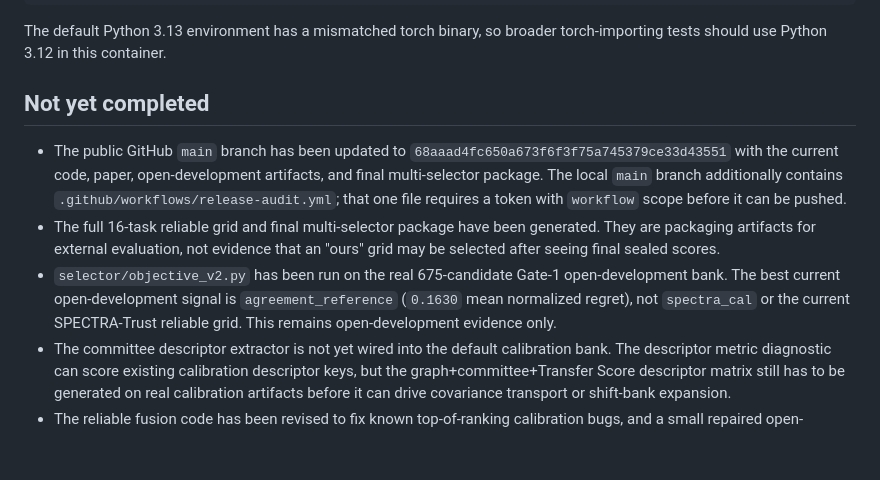
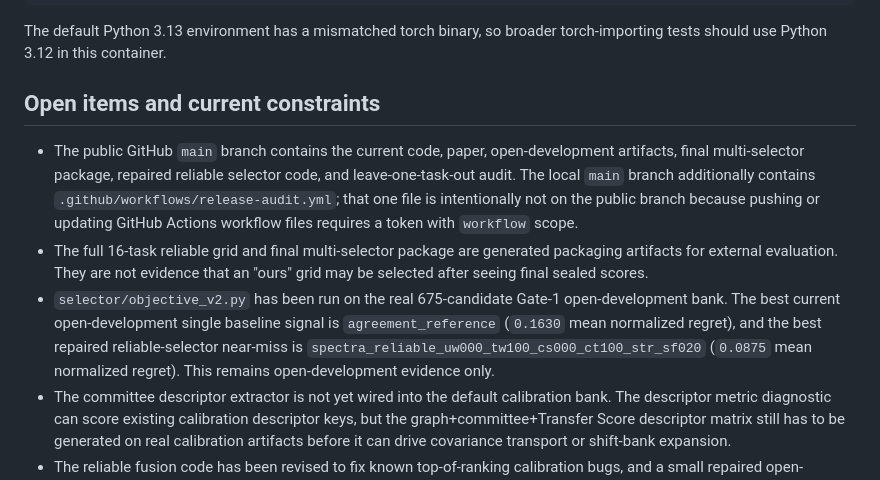
Before and after one commit to OzzyChen97/SPECTRA-DA, a Markdown page: docs/PROJECT_STATUS.md, the part around the change. GitHub-like rendering; blank space fills up the shorter version.

Commit message:
Clarify public release status

```diff
--- a/docs/PROJECT_STATUS.md
+++ b/docs/PROJECT_STATUS.md
@@ -210,21 +210,23 @@ PYTEST_DISABLE_PLUGIN_AUTOLOAD=1 /usr/bin/python3.12 -m pytest \
 The default Python 3.13 environment has a mismatched torch binary, so broader
 torch-importing tests should use Python 3.12 in this container.
 
-## Not yet completed
+## Open items and current constraints
 
-- The public GitHub `main` branch has been updated to
-  `68aaad4fc650a673f6f3f75a745379ce33d43551` with the current code, paper,
-  open-development artifacts, and final multi-selector package. The local
-  `main` branch additionally contains `.github/workflows/release-audit.yml`;
-  that one file requires a token with `workflow` scope before it can be pushed.
-- The full 16-task reliable grid and final multi-selector package have been
-  generated. They are packaging artifacts for external evaluation, not evidence
-  that an "ours" grid may be selected after seeing final sealed scores.
+- The public GitHub `main` branch contains the current code, paper,
+  open-development artifacts, final multi-selector package, repaired reliable
+  selector code, and leave-one-task-out audit. The local `main` branch
+  additionally contains `.github/workflows/release-audit.yml`; that one file is
+  intentionally not on the public branch because pushing or updating GitHub
+  Actions workflow files requires a token with `workflow` scope.
+- The full 16-task reliable grid and final multi-selector package are generated
+  packaging artifacts for external evaluation. They are not evidence that an
+  "ours" grid may be selected after seeing final sealed scores.
 - `selector/objective_v2.py` has been run on the real 675-candidate Gate-1
-  open-development bank. The best current open-development signal is
-  `agreement_reference` (`0.1630` mean normalized regret), not `spectra_cal`
-  or the current SPECTRA-Trust reliable grid. This remains open-development
-  evidence only.
+  open-development bank. The best current open-development single baseline
+  signal is `agreement_reference` (`0.1630` mean normalized regret), and the
+  best repaired reliable-selector near-miss is
+  `spectra_reliable_uw000_tw100_cs000_ct100_str_sf020` (`0.0875` mean
+  normalized regret). This remains open-development evidence only.
 - The committee descriptor extractor is not yet wired into the default
   calibration bank. The descriptor metric diagnostic can score existing
   calibration descriptor keys, but the graph+committee+Transfer Score descriptor
```
